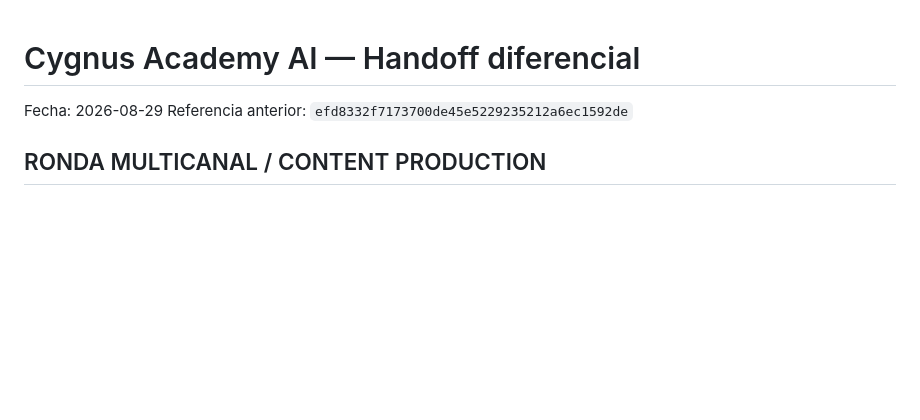
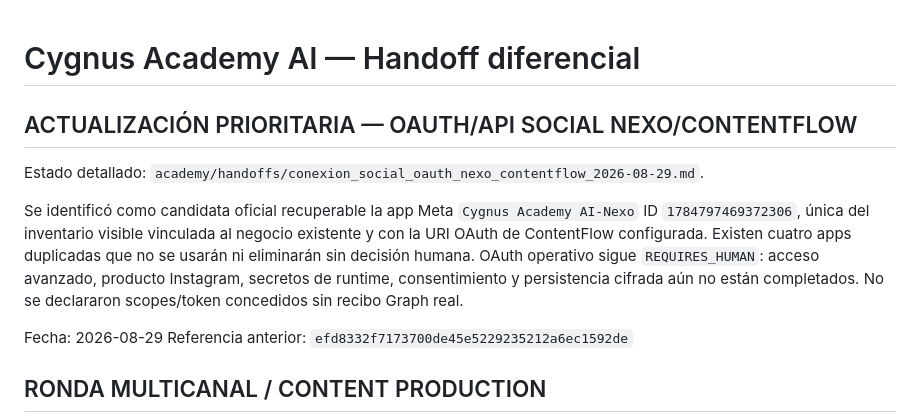
Before and after one commit to investmentsespana-stack/-contentflow, a Markdown page: academy/handoffs/cygnus_academy_handoff_2026-08-29.md, the part around the change. GitHub-like rendering; blank space fills up the shorter version.

Commit message:
Academy: link Cygnus social OAuth inventory

```diff
--- a/academy/handoffs/cygnus_academy_handoff_2026-08-29.md
+++ b/academy/handoffs/cygnus_academy_handoff_2026-08-29.md
@@ -1,4 +1,10 @@
 # Cygnus Academy AI — Handoff diferencial
+
+## ACTUALIZACIÓN PRIORITARIA — OAUTH/API SOCIAL NEXO/CONTENTFLOW
+
+Estado detallado: `academy/handoffs/conexion_social_oauth_nexo_contentflow_2026-08-29.md`.
+
+Se identificó como candidata oficial recuperable la app Meta `Cygnus Academy AI-Nexo` ID `1784797469372306`, única del inventario visible vinculada al negocio existente y con la URI OAuth de ContentFlow configurada. Existen cuatro apps duplicadas que no se usarán ni eliminarán sin decisión humana. OAuth operativo sigue `REQUIRES_HUMAN`: acceso avanzado, producto Instagram, secretos de runtime, consentimiento y persistencia cifrada aún no están completados. No se declararon scopes/token concedidos sin recibo Graph real.
 
 Fecha: 2026-08-29
 Referencia anterior: `efd8332f7173700de45e5229235212a6ec1592de`
```
